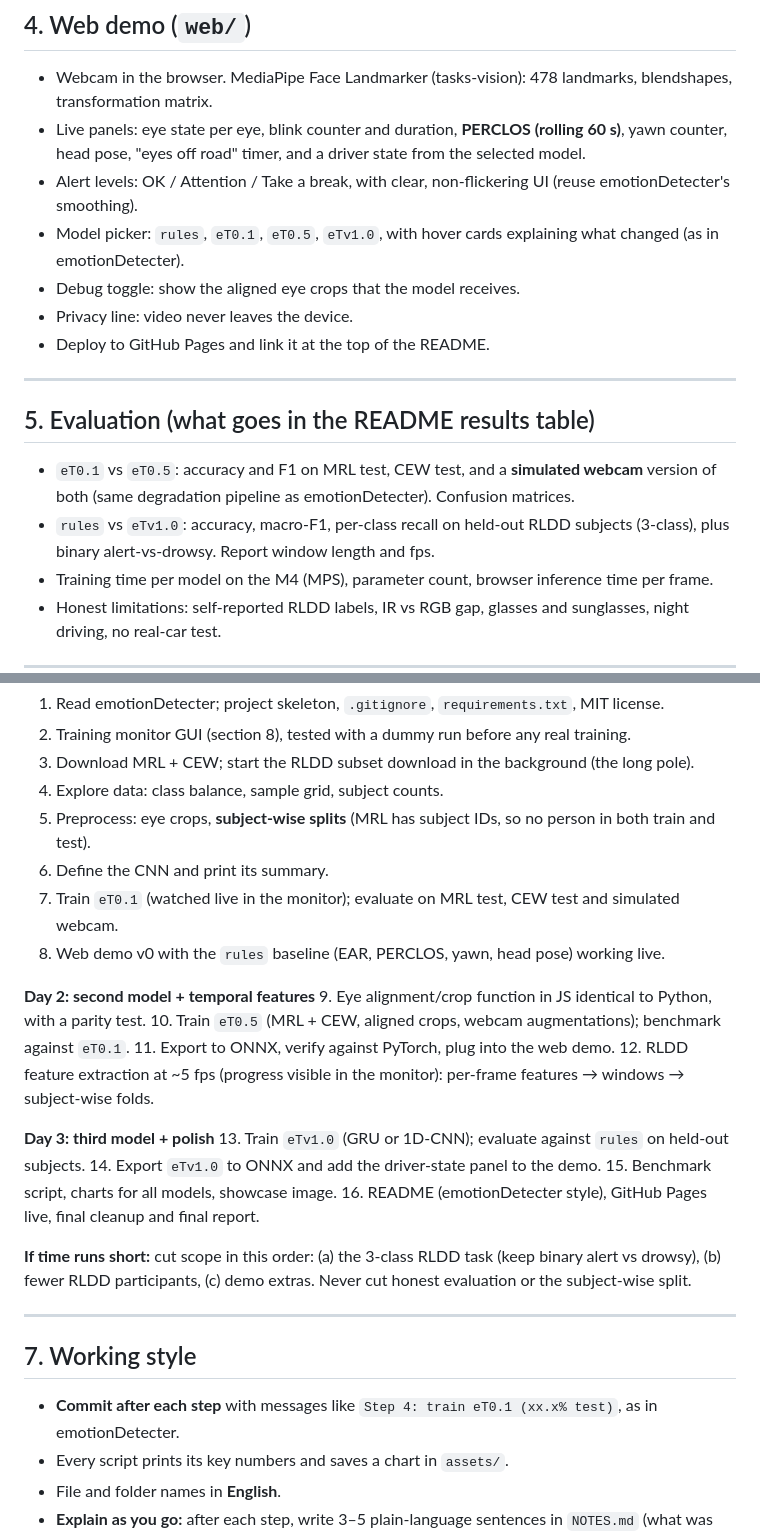
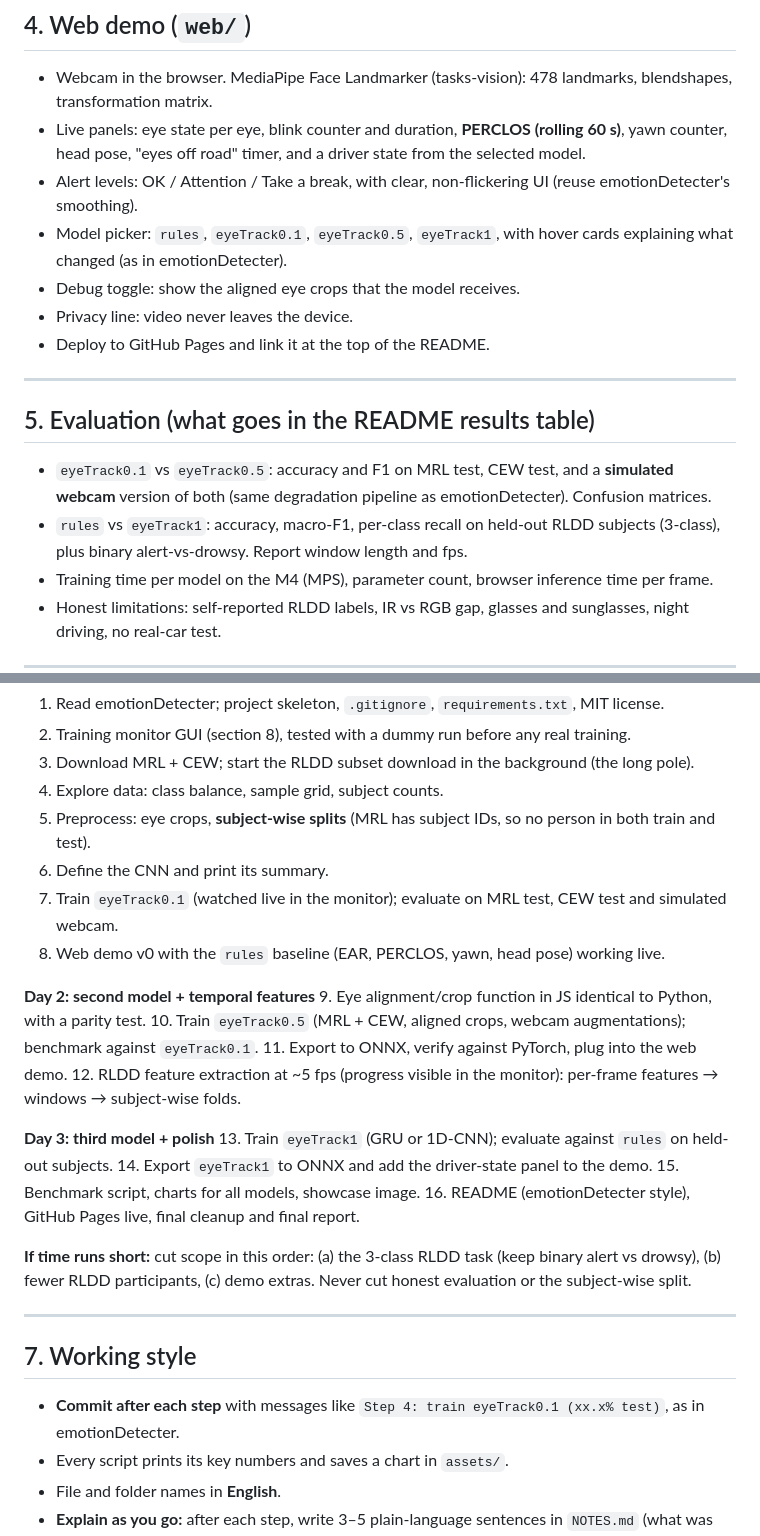
Before and after one commit to tegemenozyurek/eyeTracker, a Markdown page: BRIEF.md, 2 parts joined by grey strips. Drawn GitHub-style.

```diff
--- a/BRIEF.md
+++ b/BRIEF.md
@@ -75,7 +75,7 @@ A Kaggle token is already on this machine (`~/.kaggle`). Keep secrets out of the
 - Live panels: eye state per eye, blink counter and duration, **PERCLOS (rolling 60 s)**, yawn counter,
   head pose, "eyes off road" timer, and a driver state from the selected model.
 - Alert levels: OK / Attention / Take a break, with clear, non-flickering UI (reuse emotionDetecter's smoothing).
-- Model picker: `rules`, `eT0.1`, `eT0.5`, `eTv1.0`, with hover cards explaining what changed (as in emotionDetecter).
+- Model picker: `rules`, `eyeTrack0.1`, `eyeTrack0.5`, `eyeTrack1`, with hover cards explaining what changed (as in emotionDetecter).
 - Debug toggle: show the aligned eye crops that the model receives.
 - Privacy line: video never leaves the device.
 - Deploy to GitHub Pages and link it at the top of the README.
@@ -84,9 +84,9 @@ A Kaggle token is already on this machine (`~/.kaggle`). Keep secrets out of the
 
 ## 5. Evaluation (what goes in the README results table)
 
-- `eT0.1` vs `eT0.5`: accuracy and F1 on MRL test, CEW test, and a **simulated webcam** version of both
+- `eyeTrack0.1` vs `eyeTrack0.5`: accuracy and F1 on MRL test, CEW test, and a **simulated webcam** version of both
   (same degradation pipeline as emotionDetecter). Confusion matrices.
-- `rules` vs `eTv1.0`: accuracy, macro-F1, per-class recall on held-out RLDD subjects (3-class), plus
+- `rules` vs `eyeTrack1`: accuracy, macro-F1, per-class recall on held-out RLDD subjects (3-class), plus
   binary alert-vs-drowsy. Report window length and fps.
 - Training time per model on the M4 (MPS), parameter count, browser inference time per frame.
 - Honest limitations: self-reported RLDD labels, IR vs RGB gap, glasses and sunglasses, night driving, no real-car test.
@@ -102,18 +102,18 @@ A Kaggle token is already on this machine (`~/.kaggle`). Keep secrets out of the
 4. Explore data: class balance, sample grid, subject counts.
 5. Preprocess: eye crops, **subject-wise splits** (MRL has subject IDs, so no person in both train and test).
 6. Define the CNN and print its summary.
-7. Train `eT0.1` (watched live in the monitor); evaluate on MRL test, CEW test and simulated webcam.
+7. Train `eyeTrack0.1` (watched live in the monitor); evaluate on MRL test, CEW test and simulated webcam.
 8. Web demo v0 with the `rules` baseline (EAR, PERCLOS, yawn, head pose) working live.
 
 **Day 2: second model + temporal features**
 9. Eye alignment/crop function in JS identical to Python, with a parity test.
-10. Train `eT0.5` (MRL + CEW, aligned crops, webcam augmentations); benchmark against `eT0.1`.
+10. Train `eyeTrack0.5` (MRL + CEW, aligned crops, webcam augmentations); benchmark against `eyeTrack0.1`.
 11. Export to ONNX, verify against PyTorch, plug into the web demo.
 12. RLDD feature extraction at ~5 fps (progress visible in the monitor): per-frame features → windows → subject-wise folds.
 
 **Day 3: third model + polish**
-13. Train `eTv1.0` (GRU or 1D-CNN); evaluate against `rules` on held-out subjects.
-14. Export `eTv1.0` to ONNX and add the driver-state panel to the demo.
+13. Train `eyeTrack1` (GRU or 1D-CNN); evaluate against `rules` on held-out subjects.
+14. Export `eyeTrack1` to ONNX and add the driver-state panel to the demo.
 15. Benchmark script, charts for all models, showcase image.
 16. README (emotionDetecter style), GitHub Pages live, final cleanup and final report.
 
@@ -124,7 +124,7 @@ A Kaggle token is already on this machine (`~/.kaggle`). Keep secrets out of the
 
 ## 7. Working style
 
-- **Commit after each step** with messages like `Step 4: train eT0.1 (xx.x% test)`, as in emotionDetecter.
+- **Commit after each step** with messages like `Step 4: train eyeTrack0.1 (xx.x% test)`, as in emotionDetecter.
 - Every script prints its key numbers and saves a chart in `assets/`.
 - File and folder names in **English**.
 - **Explain as you go:** after each step, write 3–5 plain-language sentences in `NOTES.md` (what was done,
```
Also changed, not shown: other parts of BRIEF.md (+10 -10 lines).
